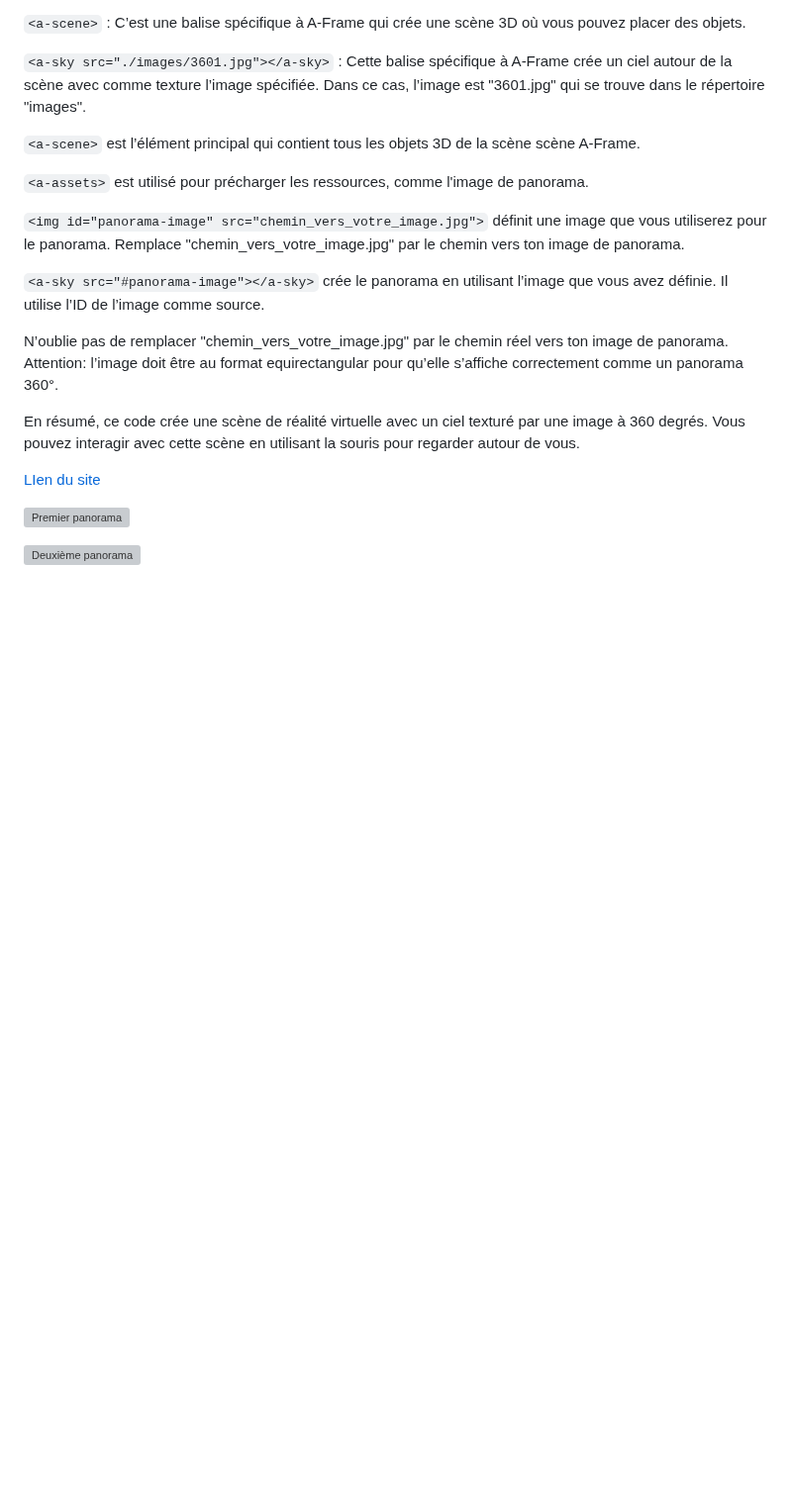
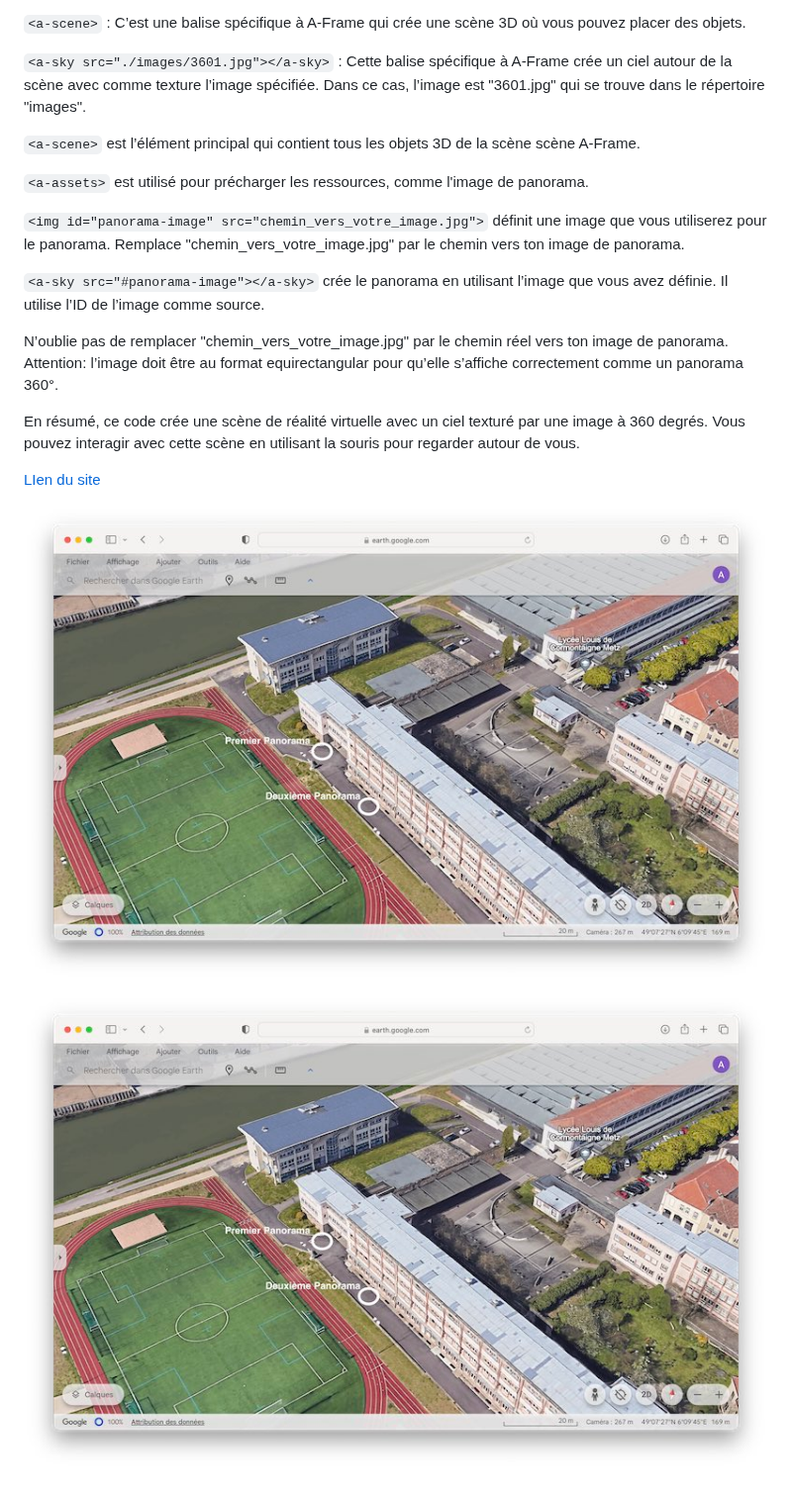
Before and after one commit to solxnnxx/VR-Markdown-1, a Markdown page: README.md, the part around the change. Shown at 99% size. Drawn GitHub-style; blank space fills up the shorter version; grey boxes are pictures that could not be loaded.

```diff
--- a/README.md
+++ b/README.md
@@ -106,8 +106,8 @@ En résumé, ce code crée une scène de réalité virtuelle avec un ciel textur
 <!-- <a href="https://maximer37.github.io/VR-Markdown/"> -->
 
 
-![*Premier panorama*](<partie2/resources/images/panorama1.jpg>)
+![*Premier panorama*](<partie2/resources/image/plan.jpg>)
 
 
 
-![*Deuxième panorama*](<partie2/resources/images/panorama2.jpg>)
+![*Deuxième panorama*](<partie2/resources/image/plan.jpg>)
```
